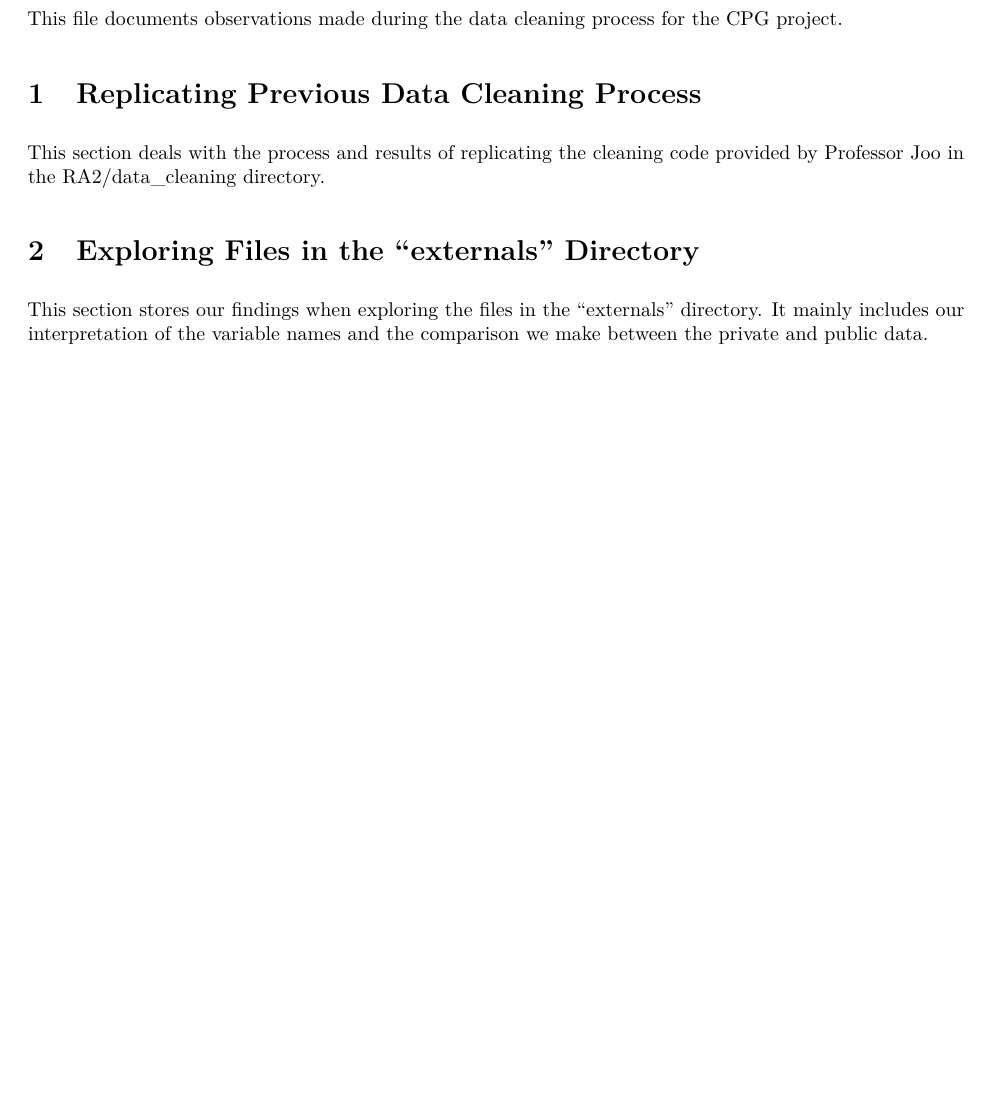
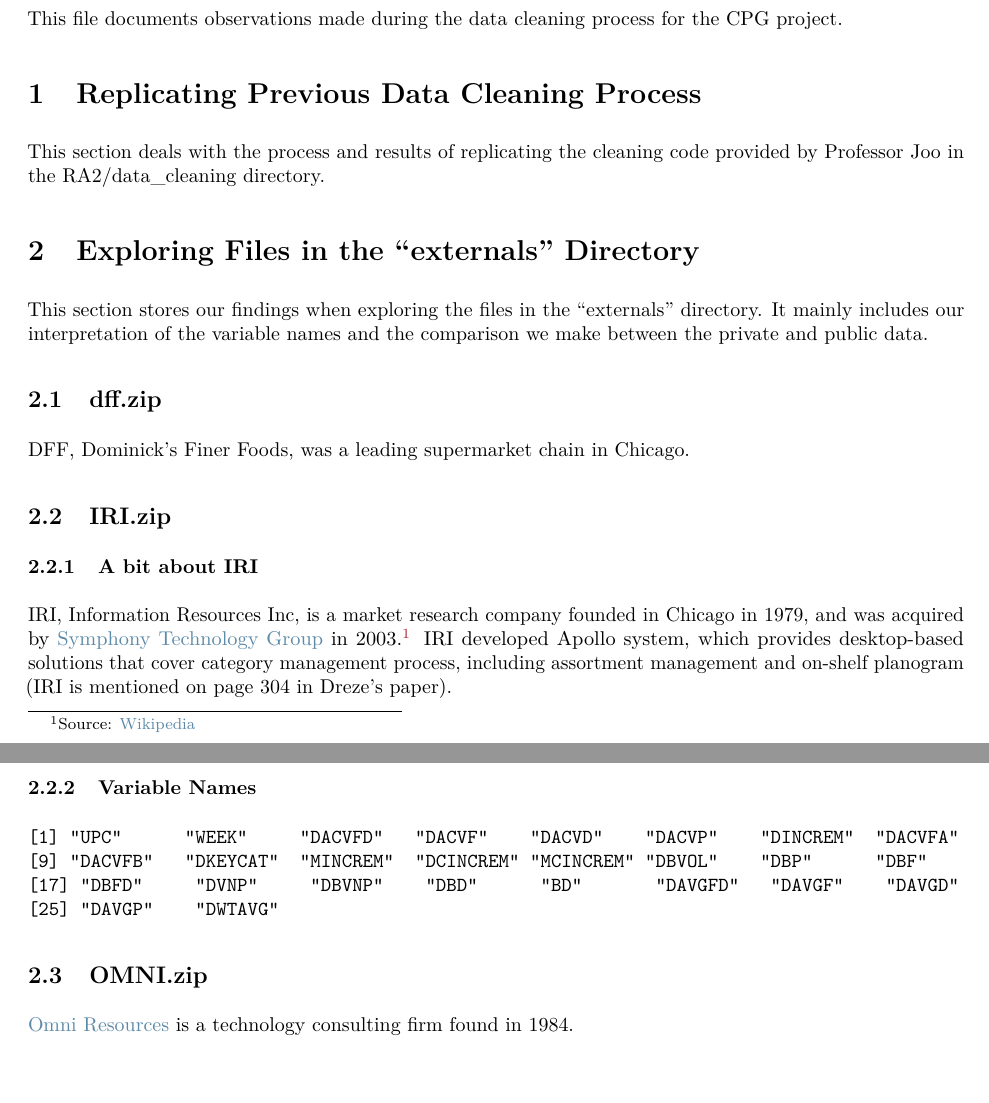
Before and after one commit to yifanx0/CPG_project, an R Markdown document (data_descr.Rmd): part of the page before the commit and two parts of pages 1 and 2 of 2 after it, the two joined at a grey line, cut so that both start at the same text, the shorter picture padded with empty space. The pictures show the output file data_descr.pdf that the author committed with the source.

Commit message:
Updated pdf

````diff
--- a/data_descr.Rmd
+++ b/data_descr.Rmd
@@ -26,3 +26,35 @@
 This section stores our findings when exploring the files in the "externals"
 directory. It mainly includes our interpretation of the variable names and
 the comparison we make between the private and public data.
+
+## dff.zip
+
+DFF, Dominick's Finer Foods, was a leading supermarket chain in Chicago.
+
+## IRI.zip
+
+### A bit about IRI
+IRI, Information Resources Inc, is a market research company founded in Chicago
+in 1979, and was acquired by [Symphony Technology Group](https://www.symphonyretailai.com/about/aldata-apollo/) in 2003.[^iri] IRI
+developed Apollo system, which provides desktop-based solutions that cover
+category management process, including assortment management and on-shelf planogram
+(IRI is mentioned on page 304 in Dreze's paper).
+
+### Variable Names
+```{}
+[1] "UPC"      "WEEK"     "DACVFD"   "DACVF"    "DACVD"    "DACVP"    "DINCREM"  "DACVFA"
+[9] "DACVFB"   "DKEYCAT"  "MINCREM"  "DCINCREM" "MCINCREM" "DBVOL"    "DBP"      "DBF"
+[17] "DBFD"     "DVNP"     "DBVNP"    "DBD"      "BD"       "DAVGFD"   "DAVGF"    "DAVGD"
+[25] "DAVGP"    "DWTAVG"
+```
+
+
+## OMNI.zip
+
+[Omni Resources](https://www.omniresources.com) is a technology consulting firm
+found in 1984.
+
+
+
+
+[^iri]: Source: [Wikipedia](https://en.wikipedia.org/wiki/IRI_(company))
````
Also changed, not shown: data_descr.pdf, data_descr.Rmd (2 more changed lines), 1 other file.
